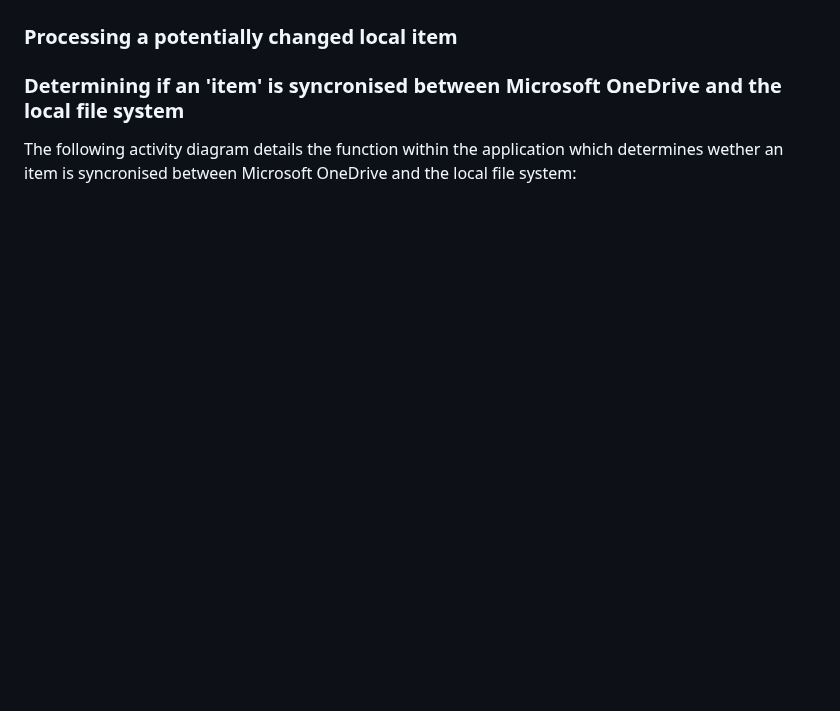
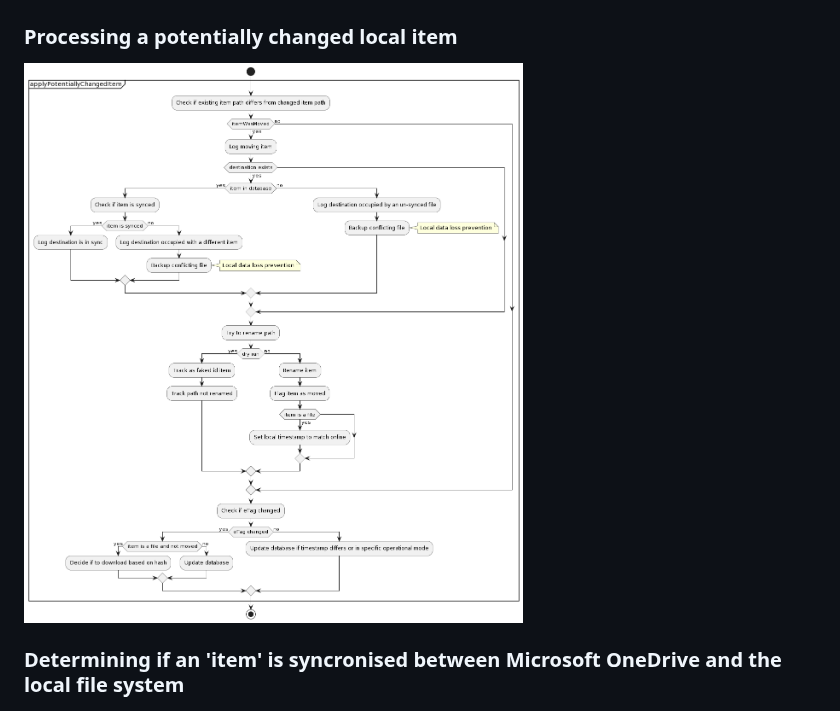
Before and after one commit to abraunegg/onedrive, a Markdown page: docs/client-architecture.md, the part around the change. GitHub-like rendering; pictures changed too: docs/puml/applyPotentiallyChangedItem.png (added); blank space fills up the shorter version.

Commit message:
Update architecture documentation
* Update architecture documentation

```diff
--- a/docs/client-architecture.md
+++ b/docs/client-architecture.md
@@ -44,11 +44,9 @@ The diagrams below show the high level process flow and decision making when run
 ![applyPotentiallyNewLocalItem](./puml/applyPotentiallyNewLocalItem.png)
 
 ### Processing a potentially changed local item
+![applyPotentiallyChangedItem](./puml/applyPotentiallyChangedItem.png)
 
 ### Determining if an 'item' is syncronised between Microsoft OneDrive and the local file system
-
-The following activity diagram details the function within the application which determines wether an item is syncronised between Microsoft OneDrive and the local file system:
-
 ![Item Sync Determination](./puml/is_item_in_sync.png)
 
 ### Determining if an 'item' is excluded due to 'Client Side Filtering' rules
```
Also changed, not shown: 1 other file.
